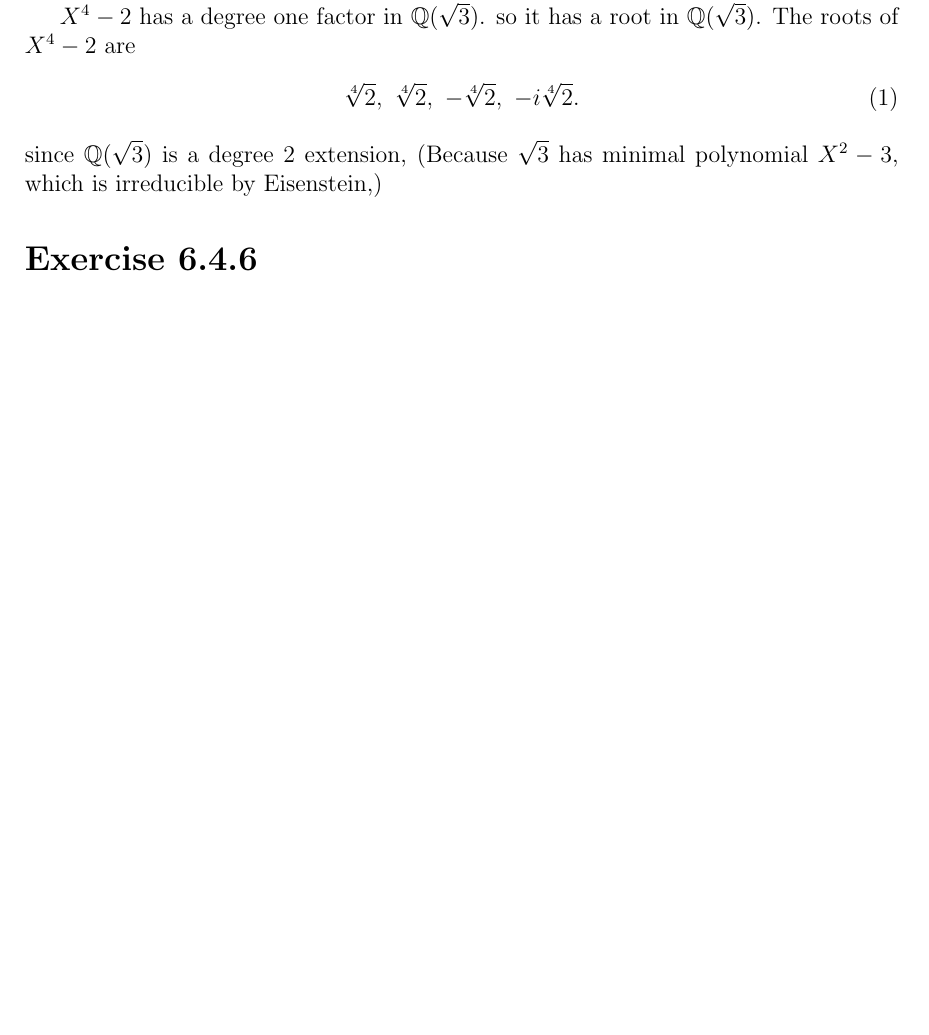
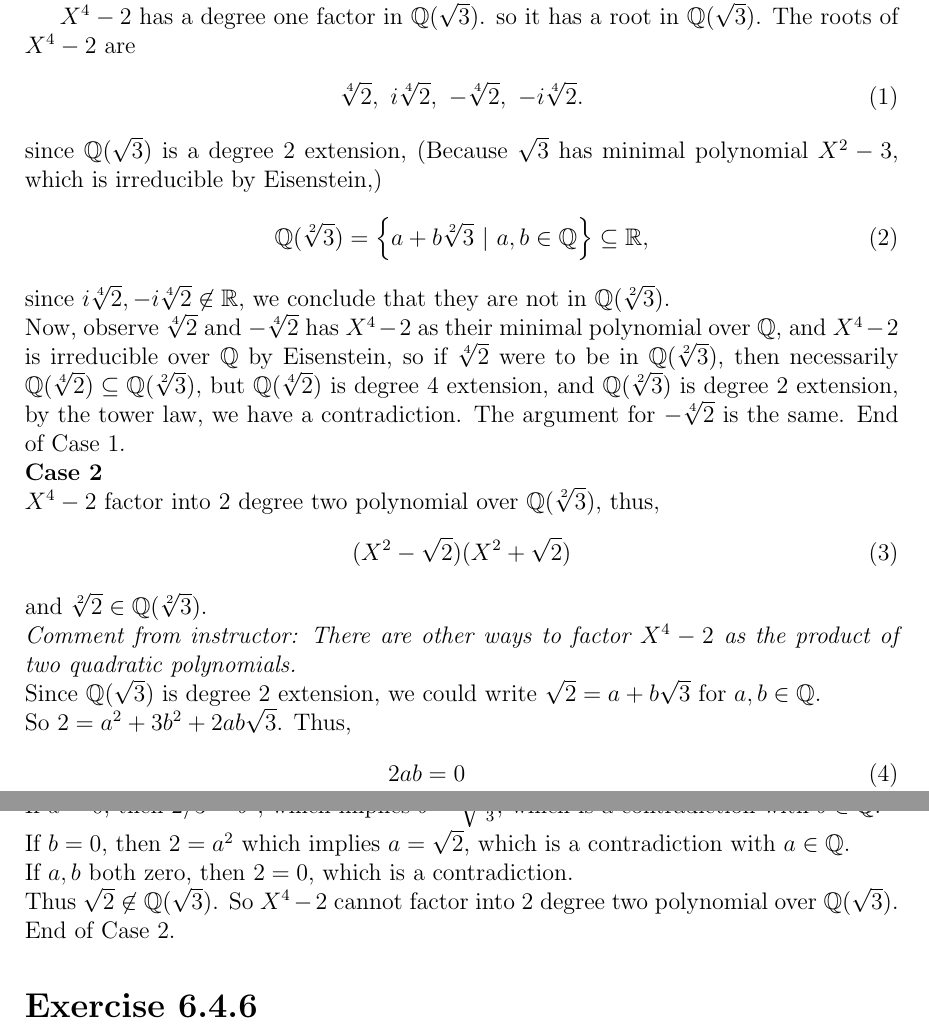
Before and after one commit to Xianzhiwang1/math-write-up, a LaTeX problem sheet (Galois_spr22/HW04.tex): part of page 1 of 2 before the commit and two parts of pages 1 and 2 of 3 after it, the two joined at a grey line, cut so that both start at the same text, the shorter picture padded with empty space. Compiled offline with pdfLaTeX.

Commit message:
update HW04

```diff
--- a/Galois_spr22/HW04.tex
+++ b/Galois_spr22/HW04.tex
@@ -25,13 +25,47 @@ factor into 2 degree two factor (factor means polynomial).
 $X^4 -2$ has a degree one factor in $\Q(\sqrt{3})$.
 so it has a root in $\Q(\sqrt{3})$. The roots of $X^4 - 2$ are
 \begin{align}
-    \sqrt[4]{2}, \ \sqrt[4]{2}, \ - \sqrt[4]{2}, \ - i \sqrt[4]{2}.
+    \sqrt[4]{2}, \ i \sqrt[4]{2}, \ - \sqrt[4]{2}, \ - i \sqrt[4]{2}.
 \end{align}
 since $\Q (\sqrt{3})$ is a degree $2$ extension,
 (Because $\sqrt{3}$ has minimal polynomial $X^2 -3$, which is irreducible by Eisenstein,)
-
-
-
+\begin{align}
+    \mathbb{Q}(\sqrt[2]{3}) = \left\{ a + b \sqrt[2]{3} \ | \ a,b \in \mathbb{Q} \right\} \subseteq \mathbb{R},
+\end{align}
+since $i \sqrt[4]{2}, - i \sqrt[4]{2} \not\in \mathbb{R}$,
+we conclude that they are not in $\mathbb{Q}(\sqrt[2]{3})$.\\
+Now, observe $\sqrt[4]{2}$ and $- \sqrt[4]{2}$
+has $X^4 - 2$ as their minimal polynomial over $\mathbb{Q}$,
+and $X^4 -2$ is irreducible over $\mathbb{Q}$ by Eisenstein,
+so if $\sqrt[4]{2}$ were to be in $\mathbb{Q}(\sqrt[2]{3})$,
+then necessarily $\mathbb{Q}(\sqrt[4]{2}) \subseteq \mathbb{Q}(\sqrt[2]{3}),$
+but $\mathbb{Q}(\sqrt[4]{2})$ is degree 4 extension,
+and $\mathbb{Q}(\sqrt[2]{3})$ is degree 2 extension,
+by the tower law, we have a contradiction.
+The argument for $- \sqrt[4]{2}$ is the same. End of Case 1.\\
+\textbf{Case 2}\\
+$X^4 - 2$ factor into 2 degree two polynomial over $\mathbb{Q}(\sqrt[2]{3})$, thus,
+\begin{align}
+    (X^2 - \sqrt{2})(X^2 + \sqrt{2})
+\end{align}
+and $\sqrt[2]{2} \in \mathbb{Q}(\sqrt[2]{3}).$\\
+\textit{Comment from instructor: There are other ways to factor
+$X^4 - 2$ as the product of two quadratic polynomials.}\\
+Since $\mathbb{Q}(\sqrt{3})$ is degree 2 extension, we could write
+$\sqrt{2} = a + b \sqrt{3}$ for $a,b \in \mathbb{Q}$.\\
+So $2 = a^2 + 3 b^2 + 2ab \sqrt{3}$. Thus,
+\begin{align}
+    2ab &= 0\\
+    2 &= a^2 + 3b^2
+\end{align}
+If $a=0$, then $2/3 = b^2$, which implies $b=\sqrt{\frac{ 2 }{ 3 }}$,
+which is a contradiction with $b \in \mathbb{Q}$.\\
+If $b=0$, then $2=a^2$ which implies $a = \sqrt{2}$,
+which is a contradiction with $a \in \mathbb{Q}$.\\
+If $a,b$ both zero, then $2=0$, which is a contradiction.\\
+Thus $\sqrt{2} \not\in \mathbb{Q}(\sqrt{3})$.
+So $X^4 - 2$ cannot factor into 2 degree two polynomial over $\mathbb{Q}(\sqrt{3})$.
+End of Case 2.
 
 \section*{Exercise 6.4.6}
 \begin{question}
```
Also changed, not shown: 6 other files.
